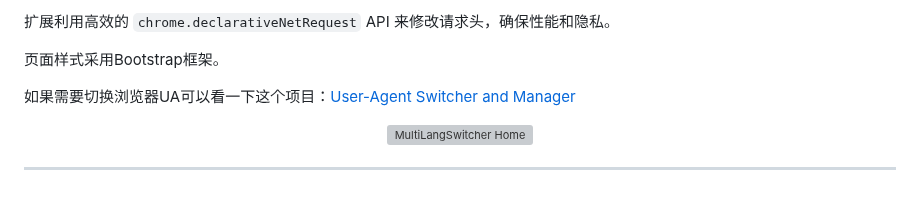
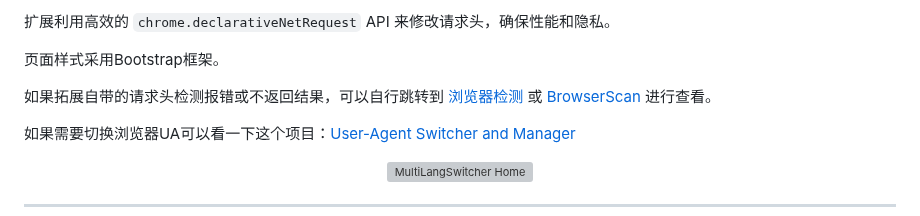
Before and after one commit to ChuwuYo/MultiLangSwitcher, a Markdown page: README.md, the part around the change. Rendered like a GitHub page; blank space fills up the shorter version; grey boxes are pictures that could not be loaded.

```diff
--- a/README.md
+++ b/README.md
@@ -15,6 +15,8 @@ MultiLangSwitcher 是一个 Chromium 内核浏览器扩展，帮助用户快速
 扩展利用高效的 `chrome.declarativeNetRequest` API 来修改请求头，确保性能和隐私。
 
 页面样式采用Bootstrap框架。
+
+如果拓展自带的请求头检测报错或不返回结果，可以自行跳转到 [浏览器检测](https://webcha.cn/) 或 [BrowserScan](https://www.browserscan.net/zh) 进行查看。
 
 如果需要切换浏览器UA可以看一下这个项目：[User-Agent Switcher and Manager](https://github.com/ray-lothian/UserAgent-Switcher)
 
```
